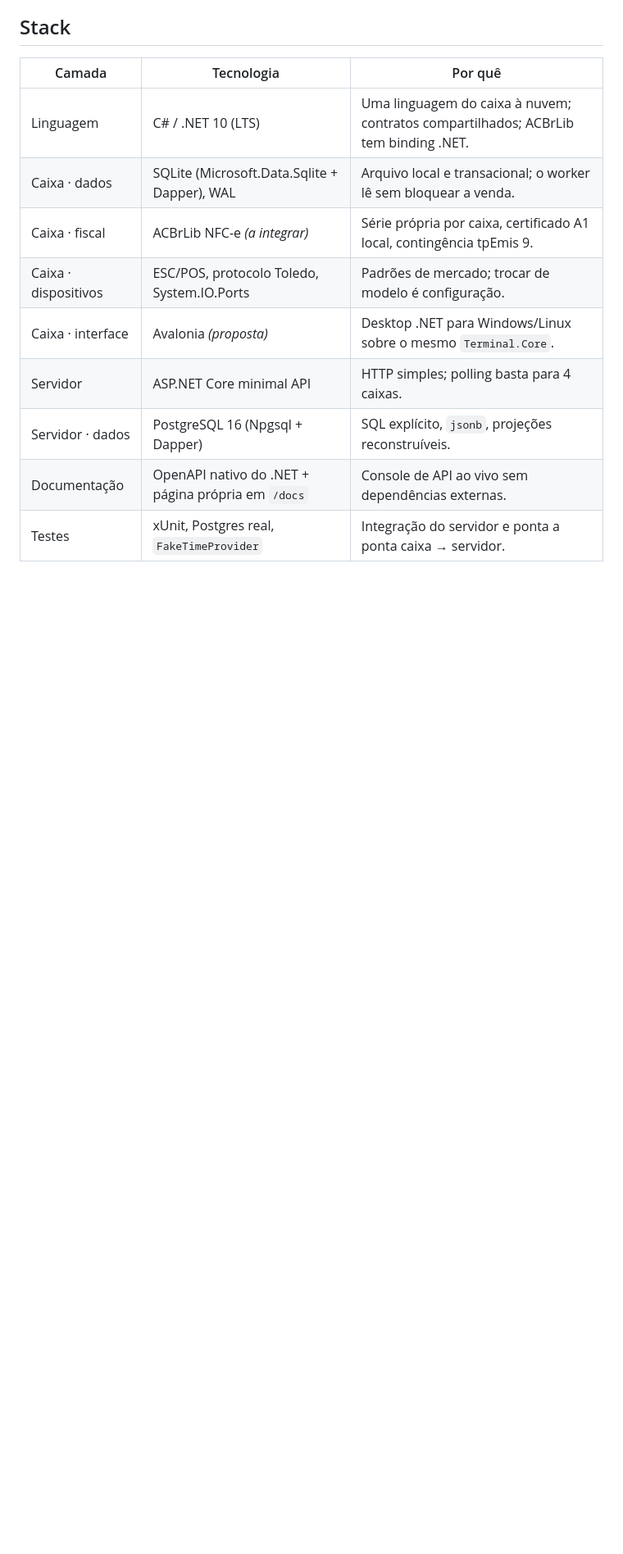
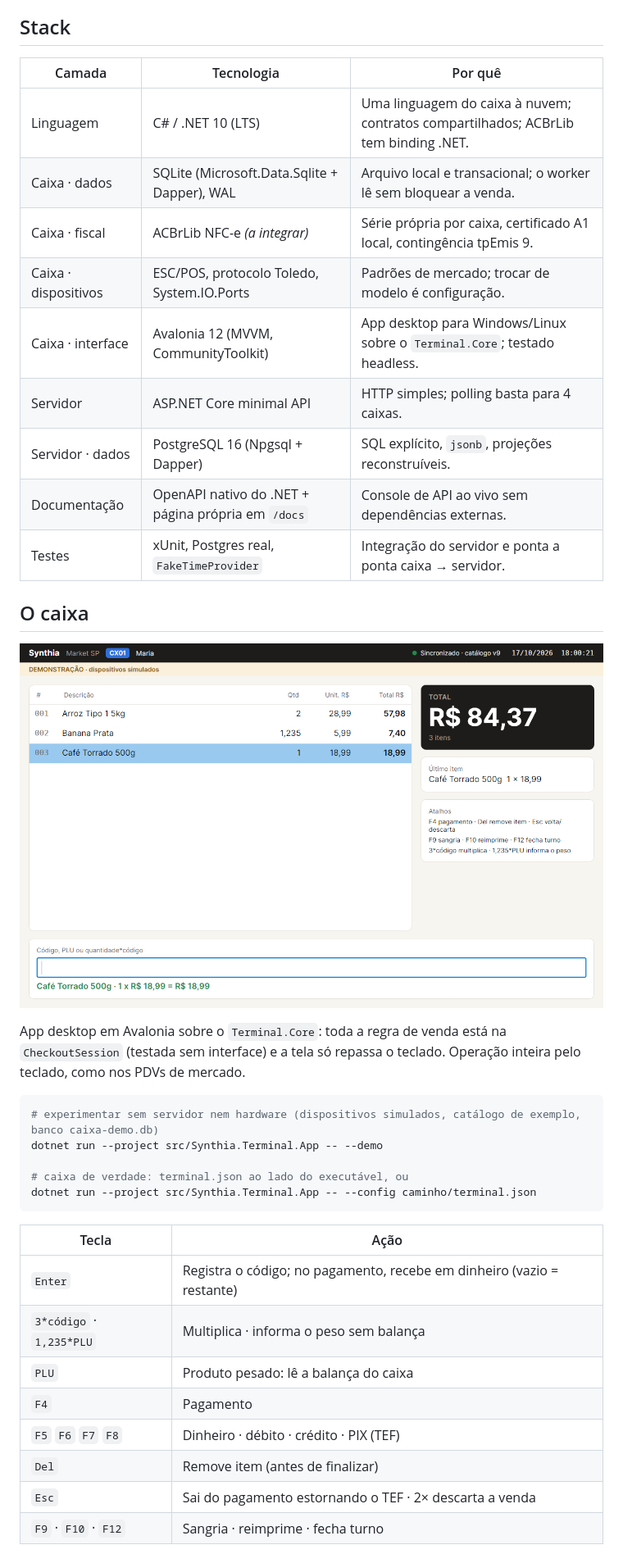
Before and after one commit to lacerdaaa/pdv-synthia, a Markdown page: README.md, the part around one of its changes. Shown at 82% size. Drawn GitHub-style; blank space fills up the shorter version.

````diff
--- a/README.md
+++ b/README.md
@@ -103,8 +104,35 @@ caixa nunca pede ID ao servidor e uma venda nunca é ordenada depois do próprio
 | Caixa · dados | SQLite (Microsoft.Data.Sqlite + Dapper), WAL | Arquivo local e transacional; o worker lê sem bloquear a venda. |
 | Caixa · fiscal | ACBrLib NFC-e *(a integrar)* | Série própria por caixa, certificado A1 local, contingência tpEmis 9. |
 | Caixa · dispositivos | ESC/POS, protocolo Toledo, System.IO.Ports | Padrões de mercado; trocar de modelo é configuração. |
-| Caixa · interface | Avalonia *(proposta)* | Desktop .NET para Windows/Linux sobre o mesmo `Terminal.Core`. |
+| Caixa · interface | Avalonia 12 (MVVM, CommunityToolkit) | App desktop para Windows/Linux sobre o `Terminal.Core`; testado headless. |
 | Servidor | ASP.NET Core minimal API | HTTP simples; polling basta para 4 caixas. |
 | Servidor · dados | PostgreSQL 16 (Npgsql + Dapper) | SQL explícito, `jsonb`, projeções reconstruíveis. |
 | Documentação | OpenAPI nativo do .NET + página própria em `/docs` | Console de API ao vivo sem dependências externas. |
 | Testes | xUnit, Postgres real, `FakeTimeProvider` | Integração do servidor e ponta a ponta caixa → servidor. |
+
+## O caixa
+
+![Tela de venda](docs/img/caixa-2-venda.png)
+
+App desktop em Avalonia sobre o `Terminal.Core`: toda a regra de venda está na `CheckoutSession` (testada sem
+interface) e a tela só repassa o teclado. Operação inteira pelo teclado, como nos PDVs de mercado.
+
+```bash
+# experimentar sem servidor nem hardware (dispositivos simulados, catálogo de exemplo, banco caixa-demo.db)
+dotnet run --project src/Synthia.Terminal.App -- --demo
+
+# caixa de verdade: terminal.json ao lado do executável, ou
+dotnet run --project src/Synthia.Terminal.App -- --config caminho/terminal.json
+```
+
+| Tecla | Ação |
+|---|---|
+| `Enter` | Registra o código; no pagamento, recebe em dinheiro (vazio = restante) |
+| `3*código` · `1,235*PLU` | Multiplica · informa o peso sem balança |
+| `PLU` | Produto pesado: lê a balança do caixa |
+| `F4` | Pagamento |
+| `F5` `F6` `F7` `F8` | Dinheiro · débito · crédito · PIX (TEF) |
+| `Del` | Remove item (antes de finalizar) |
+| `Esc` | Sai do pagamento estornando o TEF · 2× descarta a venda |
+| `F9` · `F10` · `F12` | Sangria · reimprime · fecha turno |
+
````
Also changed, not shown: other parts of README.md (+19 -3 lines).
